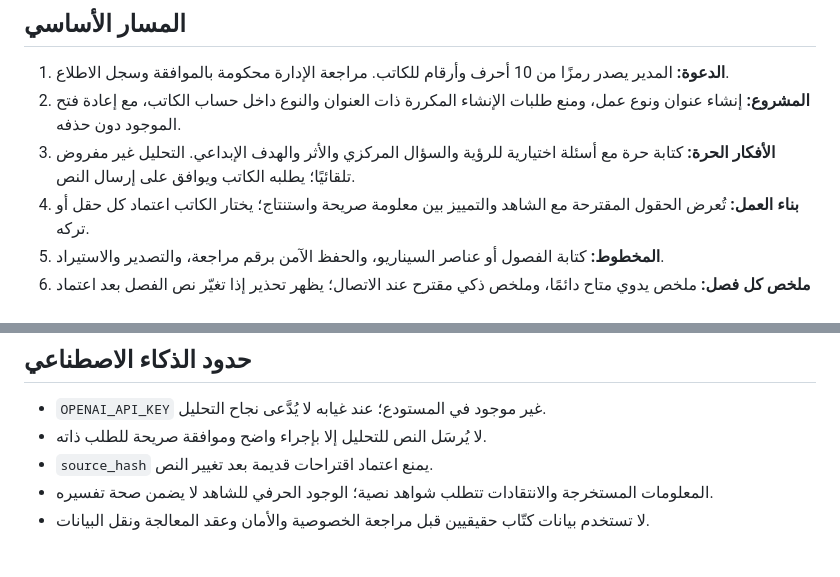
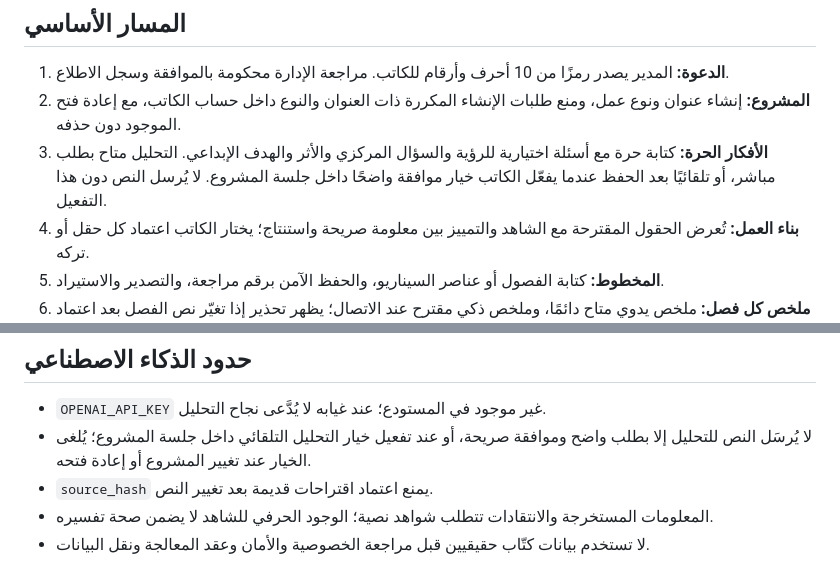
Before and after one commit to mutebmhs-cloud/room, a Markdown page: docs/مرجع_التطوير_v2.md, 2 parts joined by grey strips. GitHub-like rendering.

Commit message:
Document session-scoped consent and automatic post-save literary analysis

```diff
--- a/docs/مرجع_التطوير_v2.md
+++ b/docs/مرجع_التطوير_v2.md
@@ -8,7 +8,7 @@
 ## المسار الأساسي
 1. **الدعوة:** المدير يصدر رمزًا من 10 أحرف وأرقام للكاتب. مراجعة الإدارة محكومة بالموافقة وسجل الاطلاع.
 2. **المشروع:** إنشاء عنوان ونوع عمل، ومنع طلبات الإنشاء المكررة ذات العنوان والنوع داخل حساب الكاتب، مع إعادة فتح الموجود دون حذفه.
-3. **الأفكار الحرة:** كتابة حرة مع أسئلة اختيارية للرؤية والسؤال المركزي والأثر والهدف الإبداعي. التحليل غير مفروض تلقائيًا؛ يطلبه الكاتب ويوافق على إرسال النص.
+3. **الأفكار الحرة:** كتابة حرة مع أسئلة اختيارية للرؤية والسؤال المركزي والأثر والهدف الإبداعي. التحليل متاح بطلب مباشر، أو تلقائيًا بعد الحفظ عندما يفعّل الكاتب خيار موافقة واضحًا داخل جلسة المشروع. لا يُرسل النص دون هذا التفعيل.
 4. **بناء العمل:** تُعرض الحقول المقترحة مع الشاهد والتمييز بين معلومة صريحة واستنتاج؛ يختار الكاتب اعتماد كل حقل أو تركه.
 5. **المخطوط:** كتابة الفصول أو عناصر السيناريو، والحفظ الآمن برقم مراجعة، والتصدير والاستيراد.
 6. **ملخص كل فصل:** ملخص يدوي متاح دائمًا، وملخص ذكي مقترح عند الاتصال؛ يظهر تحذير إذا تغيّر نص الفصل بعد اعتماد ملخصه.
@@ -28,7 +28,7 @@
 
 ## حدود الذكاء الاصطناعي
 - `OPENAI_API_KEY` غير موجود في المستودع؛ عند غيابه لا يُدَّعى نجاح التحليل.
-- لا يُرسَل النص للتحليل إلا بإجراء واضح وموافقة صريحة للطلب ذاته.
+- لا يُرسَل النص للتحليل إلا بطلب واضح وموافقة صريحة، أو عند تفعيل خيار التحليل التلقائي داخل جلسة المشروع؛ يُلغى الخيار عند تغيير المشروع أو إعادة فتحه.
 - `source_hash` يمنع اعتماد اقتراحات قديمة بعد تغيير النص.
 - المعلومات المستخرجة والانتقادات تتطلب شواهد نصية؛ الوجود الحرفي للشاهد لا يضمن صحة تفسيره.
 - لا تستخدم بيانات كتّاب حقيقيين قبل مراجعة الخصوصية والأمان وعقد المعالجة ونقل البيانات.
```
